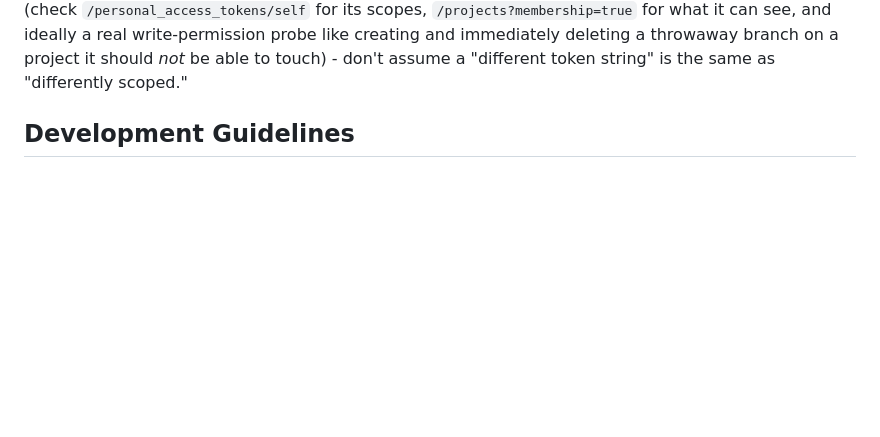
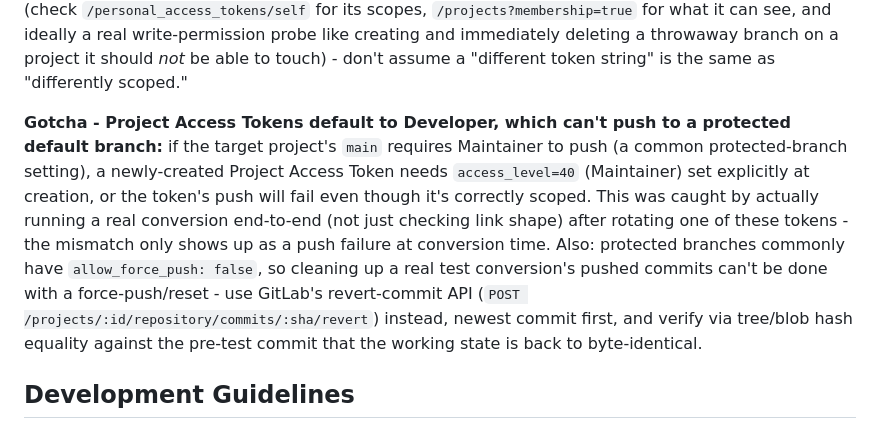
Before and after one commit to nfdi4plants/elab2arc, a Markdown page: CLAUDE.md, the part around the change. GitHub-like rendering; blank space fills up the shorter version.

Commit message:
Document Project Access Token role/protected-branch push gotcha
Following up on the PAT-vs-Project-Access-Token scoping fix: a newly
created Project Access Token defaults to Developer role, which can't
push to a protected default branch requiring Maintainer - this only
surfaces as a push failure at actual conversion time, not from checking
token scope alone. Also documents using GitLab's revert-commit API
(rather than a disallowed force-push) to clean up a real end-to-end
verification conversion afterward.

```diff
--- a/CLAUDE.md
+++ b/CLAUDE.md
@@ -419,6 +419,18 @@ token, verify scope empirically before distributing it (check `/personal_access_
 its scopes, `/projects?membership=true` for what it can see, and ideally a real write-permission
 probe like creating and immediately deleting a throwaway branch on a project it should *not* be
 able to touch) - don't assume a "different token string" is the same as "differently scoped."
+
+**Gotcha - Project Access Tokens default to Developer, which can't push to a protected default
+branch:** if the target project's `main` requires Maintainer to push (a common protected-branch
+setting), a newly-created Project Access Token needs `access_level=40` (Maintainer) set
+explicitly at creation, or the token's push will fail even though it's correctly scoped. This
+was caught by actually running a real conversion end-to-end (not just checking link shape) after
+rotating one of these tokens - the mismatch only shows up as a push failure at conversion time.
+Also: protected branches commonly have `allow_force_push: false`, so cleaning up a real test
+conversion's pushed commits can't be done with a force-push/reset - use GitLab's revert-commit
+API (`POST /projects/:id/repository/commits/:sha/revert`) instead, newest commit first, and
+verify via tree/blob hash equality against the pre-test commit that the working state is back to
+byte-identical.
 
 ## Development Guidelines
 
```
